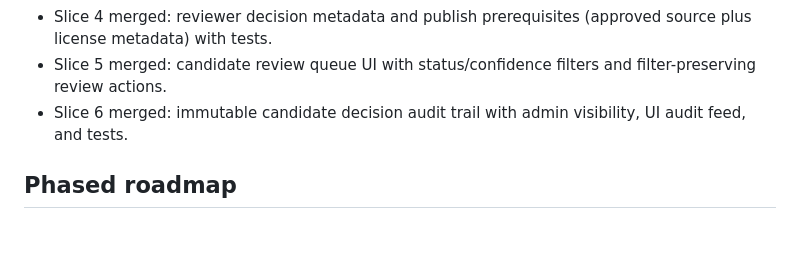
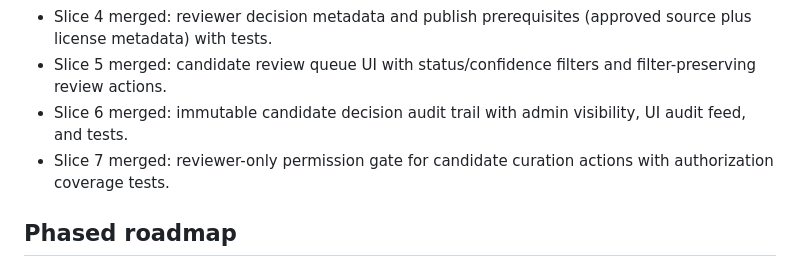
Before and after one commit to stompsy/spotter, a Markdown page: docs/plan.md, the part around the change. Rendered like a GitHub page; blank space fills up the shorter version.

Commit message:
docs(plan): mark slice 7 as merged

```diff
--- a/docs/plan.md
+++ b/docs/plan.md
@@ -34,6 +34,7 @@ This is the visible implementation roadmap and status tracker in the workspace.
 - Slice 4 merged: reviewer decision metadata and publish prerequisites (approved source plus license metadata) with tests.
 - Slice 5 merged: candidate review queue UI with status/confidence filters and filter-preserving review actions.
 - Slice 6 merged: immutable candidate decision audit trail with admin visibility, UI audit feed, and tests.
+- Slice 7 merged: reviewer-only permission gate for candidate curation actions with authorization coverage tests.
 
 ## Phased roadmap
 
```
